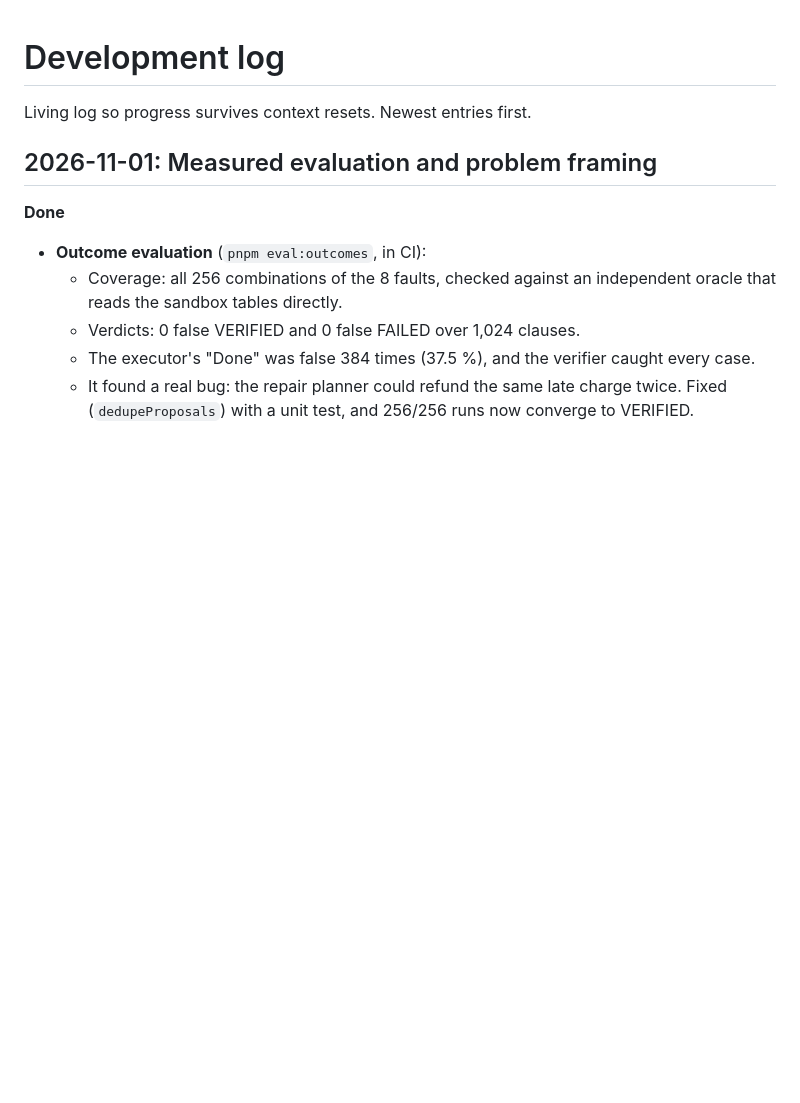
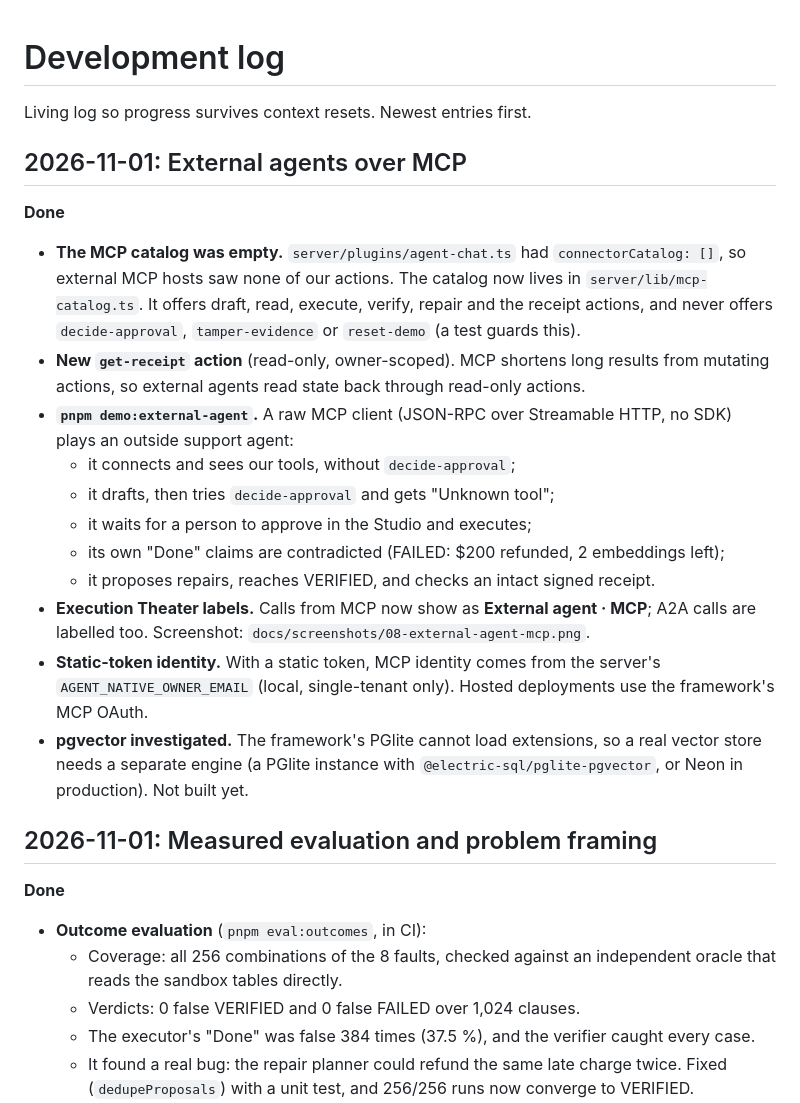
Before and after one commit to Silentarcherjr/trust-contract-studio, a Markdown page: docs/DEVLOG.md, the part around the change. GitHub-like rendering; blank space fills up the shorter version.

```diff
--- a/docs/DEVLOG.md
+++ b/docs/DEVLOG.md
@@ -1,6 +1,22 @@
 # Development log
 
 Living log so progress survives context resets. Newest entries first.
+
+## 2026-11-01: External agents over MCP
+
+**Done**
+
+- **The MCP catalog was empty.** `server/plugins/agent-chat.ts` had `connectorCatalog: []`, so external MCP hosts saw none of our actions. The catalog now lives in `server/lib/mcp-catalog.ts`. It offers draft, read, execute, verify, repair and the receipt actions, and never offers `decide-approval`, `tamper-evidence` or `reset-demo` (a test guards this).
+- **New `get-receipt` action** (read-only, owner-scoped). MCP shortens long results from mutating actions, so external agents read state back through read-only actions.
+- **`pnpm demo:external-agent`.** A raw MCP client (JSON-RPC over Streamable HTTP, no SDK) plays an outside support agent:
+  - it connects and sees our tools, without `decide-approval`;
+  - it drafts, then tries `decide-approval` and gets "Unknown tool";
+  - it waits for a person to approve in the Studio and executes;
+  - its own "Done" claims are contradicted (FAILED: $200 refunded, 2 embeddings left);
+  - it proposes repairs, reaches VERIFIED, and checks an intact signed receipt.
+- **Execution Theater labels.** Calls from MCP now show as **External agent · MCP**; A2A calls are labelled too. Screenshot: `docs/screenshots/08-external-agent-mcp.png`.
+- **Static-token identity.** With a static token, MCP identity comes from the server's `AGENT_NATIVE_OWNER_EMAIL` (local, single-tenant only). Hosted deployments use the framework's MCP OAuth.
+- **pgvector investigated.** The framework's PGlite cannot load extensions, so a real vector store needs a separate engine (a PGlite instance with `@electric-sql/pglite-pgvector`, or Neon in production). Not built yet.
 
 ## 2026-11-01: Measured evaluation and problem framing
 
```
Also changed, not shown: README.md (+34 -0 lines), docs/TEST_REPORT.md (+1 -1 lines), docs/screenshots/08-external-agent-mcp.png (added), 9 other files.
